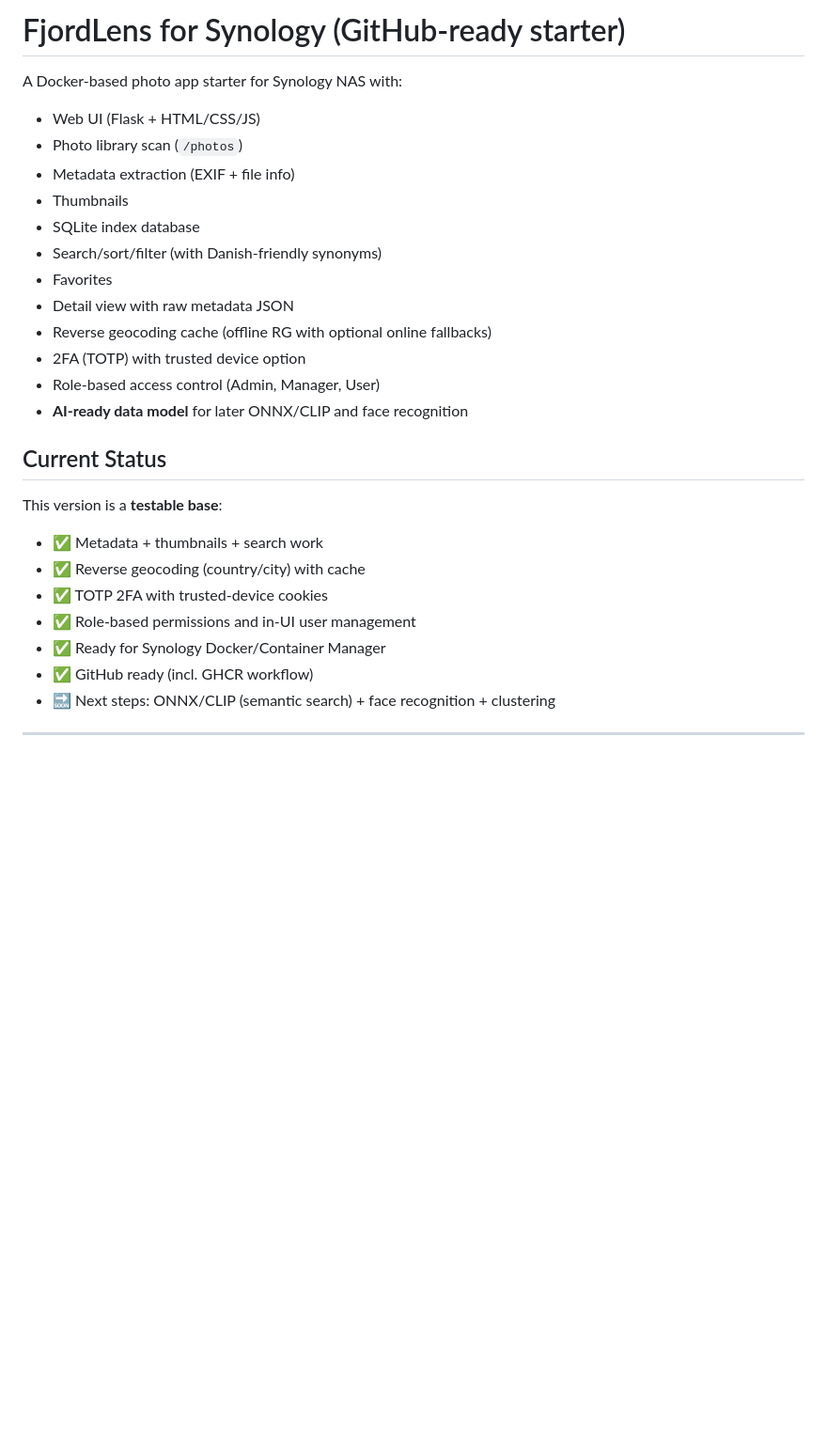
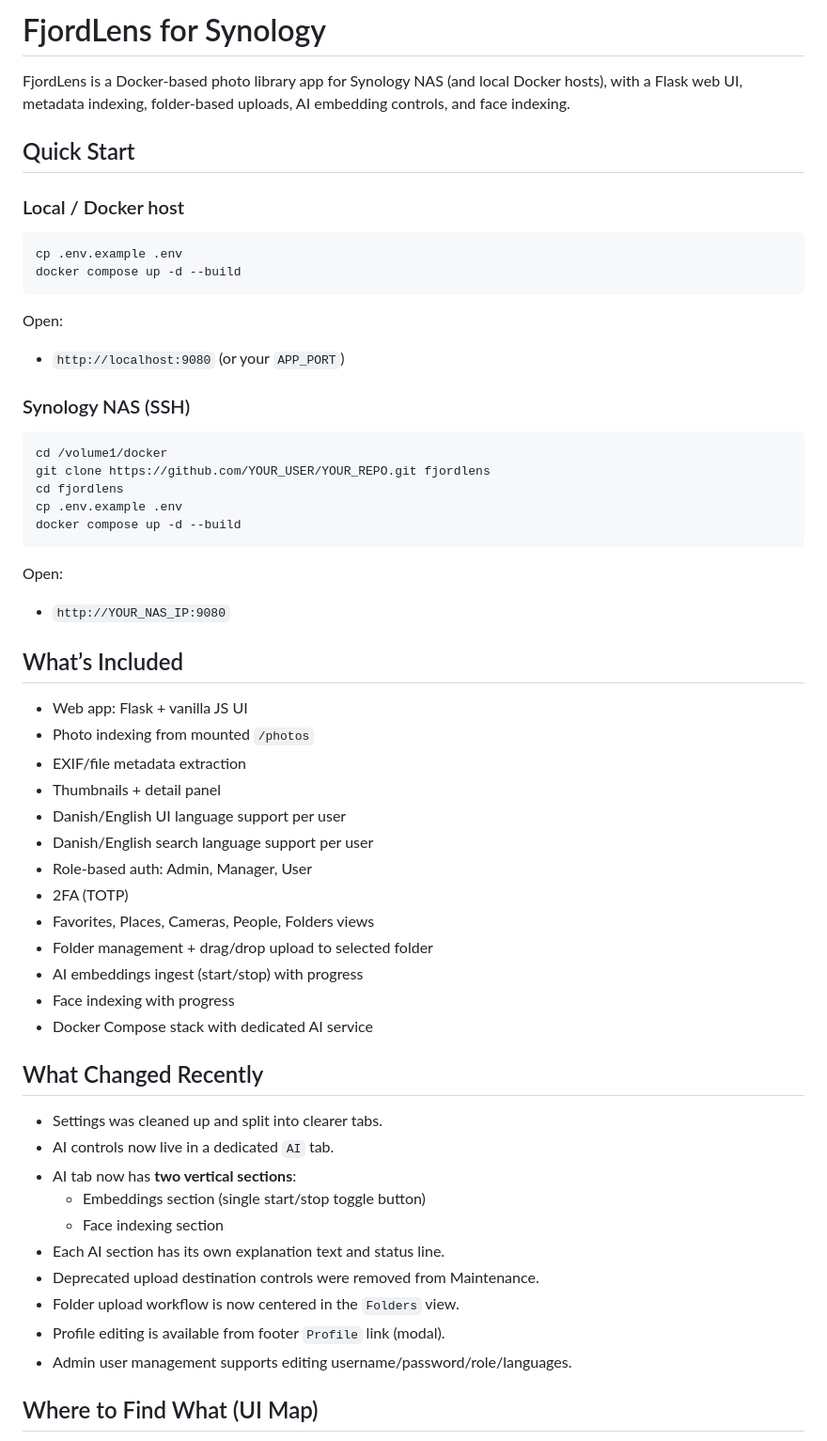
Before and after one commit to qlerup/fjordlens, a Markdown page: README.md, the part around one of its changes. Shown at 94% size. Drawn GitHub-style; blank space fills up the shorter version.

````diff
--- a/README.md
+++ b/README.md
@@ -1,29 +1,60 @@
-# FjordLens for Synology (GitHub‑ready starter)
+# FjordLens for Synology
 
-A Docker-based photo app starter for Synology NAS with:
+FjordLens is a Docker-based photo library app for Synology NAS (and local Docker hosts), with a Flask web UI, metadata indexing, folder-based uploads, AI embedding controls, and face indexing.
 
-- Web UI (Flask + HTML/CSS/JS)
-- Photo library scan (`/photos`)
-- Metadata extraction (EXIF + file info)
-- Thumbnails
-- SQLite index database
-- Search/sort/filter (with Danish-friendly synonyms)
-- Favorites
-- Detail view with raw metadata JSON
-- Reverse geocoding cache (offline RG with optional online fallbacks)
-- 2FA (TOTP) with trusted device option
-- Role-based access control (Admin, Manager, User)
-- **AI-ready data model** for later ONNX/CLIP and face recognition
+## Quick Start
 
-## Current Status
+### Local / Docker host
 
-This version is a **testable base**:
-- ✅ Metadata + thumbnails + search work
-- ✅ Reverse geocoding (country/city) with cache
-- ✅ TOTP 2FA with trusted-device cookies
-- ✅ Role-based permissions and in‑UI user management
-- ✅ Ready for Synology Docker/Container Manager
-- ✅ GitHub ready (incl. GHCR workflow)
-- 🔜 Next steps: ONNX/CLIP (semantic search) + face recognition + clustering
+```bash
+cp .env.example .env
+docker compose up -d --build
+```
 
----
+Open:
+- `http://localhost:9080` (or your `APP_PORT`)
+
+### Synology NAS (SSH)
+
+```bash
+cd /volume1/docker
+git clone https://github.com/YOUR_USER/YOUR_REPO.git fjordlens
+cd fjordlens
+cp .env.example .env
+docker compose up -d --build
+```
+
+Open:
+- `http://YOUR_NAS_IP:9080`
+
+## What’s Included
+
+- Web app: Flask + vanilla JS UI
+- Photo indexing from mounted `/photos`
+- EXIF/file metadata extraction
+- Thumbnails + detail panel
+- Danish/English UI language support per user
+- Danish/English search language support per user
+- Role-based auth: Admin, Manager, User
+- 2FA (TOTP)
+- Favorites, Places, Cameras, People, Folders views
+- Folder management + drag/drop upload to selected folder
+- AI embeddings ingest (start/stop) with progress
+- Face indexing with progress
+- Docker Compose stack with dedicated AI service
+
+## What Changed Recently
+
+- Settings was cleaned up and split into clearer tabs.
+- AI controls now live in a dedicated `AI` tab.
+- AI tab now has **two vertical sections**:
+  - Embeddings section (single start/stop toggle button)
+  - Face indexing section
+- Each AI section has its own explanation text and status line.
+- Deprecated upload destination controls were removed from Maintenance.
+- Folder upload workflow is now centered in the `Folders` view.
+- Profile editing is available from footer `Profile` link (modal).
+- Admin user management supports editing username/password/role/languages.
+
+## Where to Find What (UI Map)
+
````
Also changed, not shown: other parts of README.md (+211 -250 lines).
